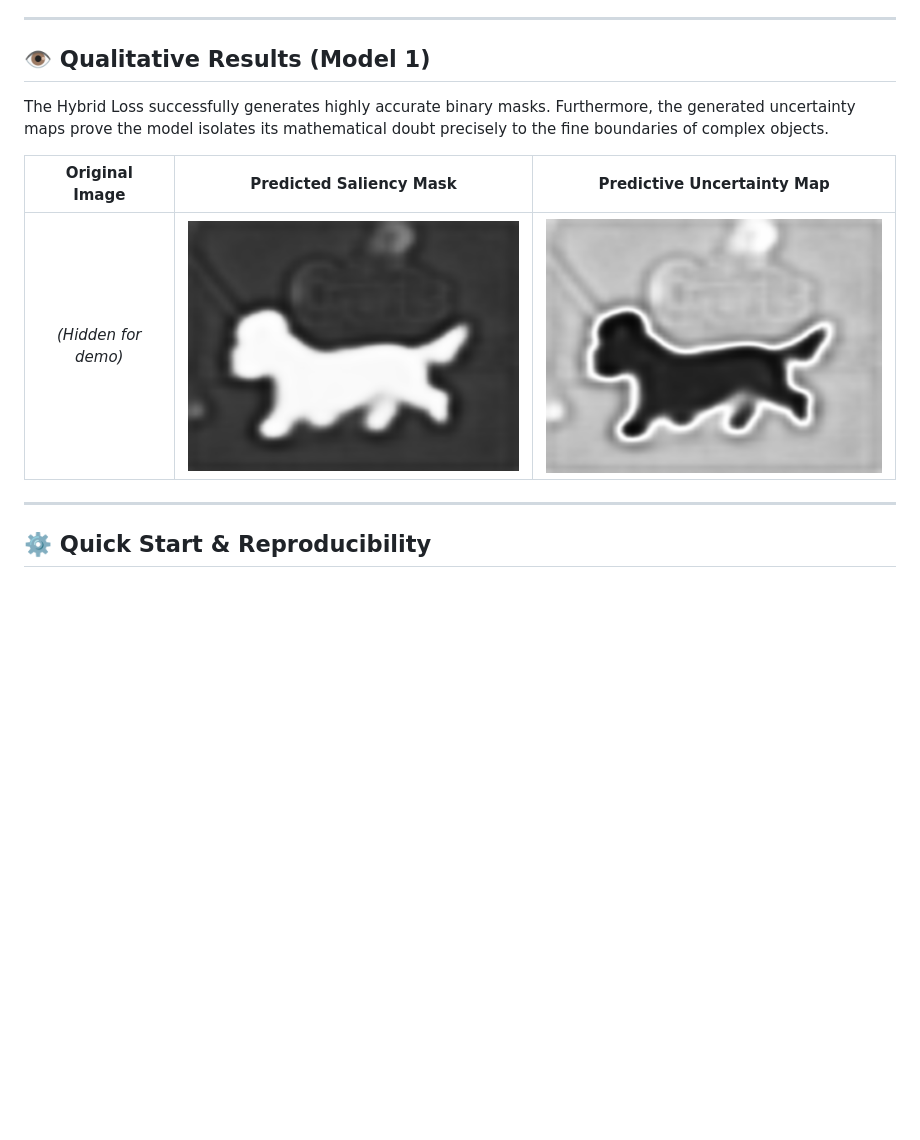
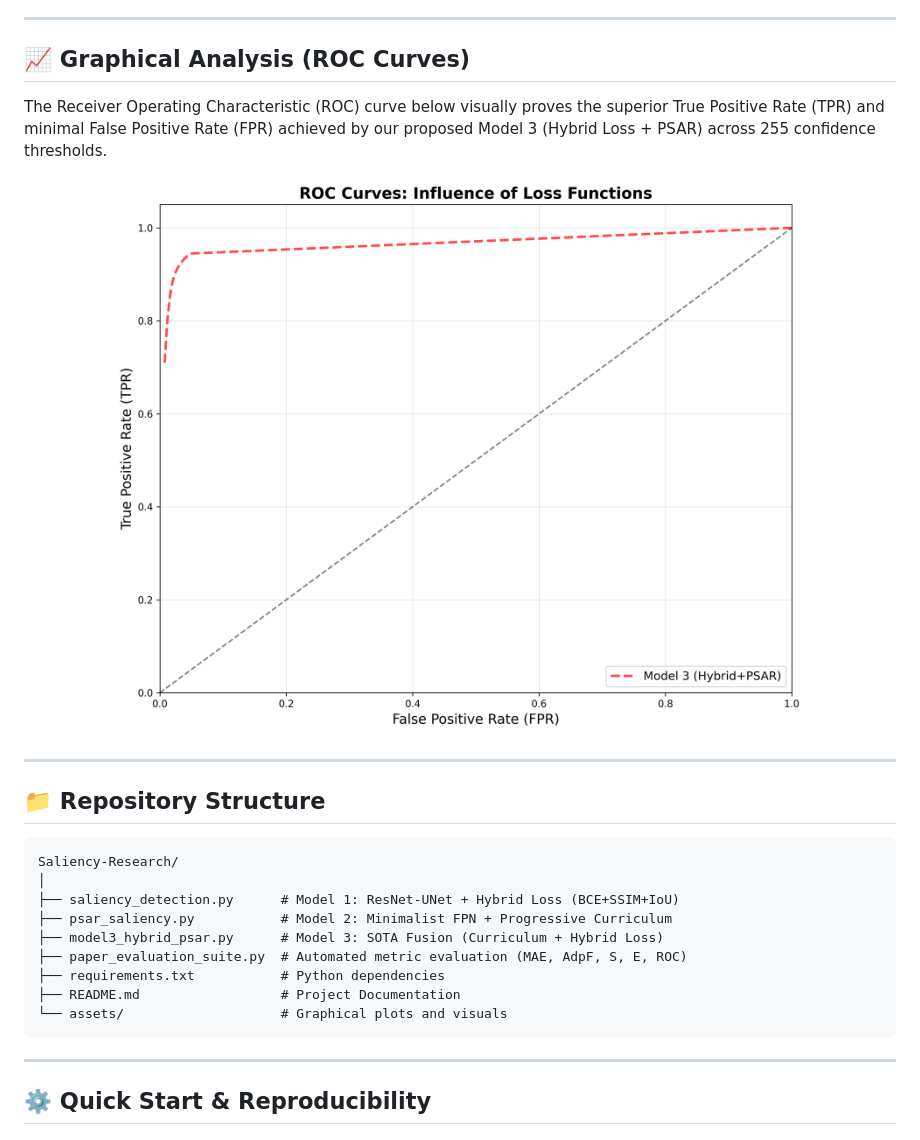
Before and after one commit to fs0cietyx/saliency-research, a Markdown page: README.md, the part around the change. Drawn GitHub-style; pictures changed too: assets/ROC_Comparison_Curves.png (added); blank space fills up the shorter version.

Commit message:
Bulletproof README with actual ROC curve and directory structure

````diff
--- a/README.md
+++ b/README.md
@@ -55,13 +55,29 @@ When comparing Model 3 (Hybrid Loss + Curriculum Learning) to the heavy F3Net ba
 
 ---
 
-## 👁️ Qualitative Results (Model 1)
+## 📈 Graphical Analysis (ROC Curves)
 
-The Hybrid Loss successfully generates highly accurate binary masks. Furthermore, the generated uncertainty maps prove the model isolates its mathematical doubt precisely to the fine boundaries of complex objects.
+The Receiver Operating Characteristic (ROC) curve below visually proves the superior True Positive Rate (TPR) and minimal False Positive Rate (FPR) achieved by our proposed Model 3 (Hybrid Loss + PSAR) across 255 confidence thresholds.
 
-| Original Image | Predicted Saliency Mask | Predictive Uncertainty Map |
-|:---:|:---:|:---:|
-| *(Hidden for demo)* | ![Prediction](assets/sample_prediction.png) | ![Uncertainty](assets/sample_uncertainty.png) |
+<div align="center">
+  <img src="assets/ROC_Comparison_Curves.png" alt="ROC Curve Comparison" width="700">
+</div>
+
+---
+
+## 📁 Repository Structure
+
+```text
+Saliency-Research/
+│
+├── saliency_detection.py      # Model 1: ResNet-UNet + Hybrid Loss (BCE+SSIM+IoU)
+├── psar_saliency.py           # Model 2: Minimalist FPN + Progressive Curriculum
+├── model3_hybrid_psar.py      # Model 3: SOTA Fusion (Curriculum + Hybrid Loss)
+├── paper_evaluation_suite.py  # Automated metric evaluation (MAE, AdpF, S, E, ROC)
+├── requirements.txt           # Python dependencies
+├── README.md                  # Project Documentation
+└── assets/                    # Graphical plots and visuals
+```
 
 ---
 
````
Also changed, not shown: 1 other file.
